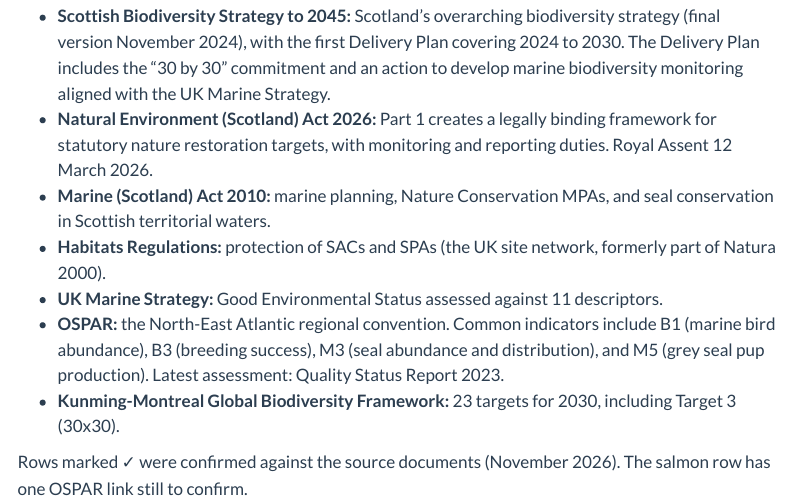
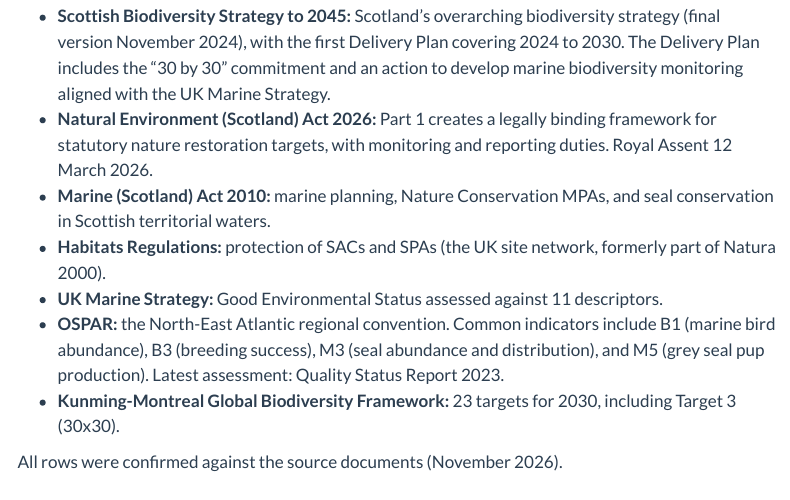
Before and after one commit to emmabranch/scotland-seas-indicators, a Quarto document (framework.qmd): the page in a window 1100 px wide, from 330 px down. Rendered offline with R 4.5, knitr and Pandoc in place of Quarto, with nearby package versions; some code elsewhere in the file could not run offline; menus at the side of the page are left out.

Commit message:
Framework map: salmon OSPAR link confirmed

```diff
--- a/data/lookup/framework_mapping.csv
+++ b/data/lookup/framework_mapping.csv
@@ -1,6 +1,6 @@
 indicator,scottish_biodiversity_strategy,habitats_regs_or_scottish_law,ospar,uk_marine_strategy,gbf_targets,verified
 Seabirds after avian flu,"Marine and coastal outcomes; Delivery Plan 2024-2030 action on marine biodiversity monitoring aligned with the UK Marine Strategy","Seabird SPAs under the Habitats Regulations; statutory nature restoration targets framework, Natural Environment (Scotland) Act 2026 (Part 1)","B1 Marine bird abundance; B3 Marine bird breeding success/failure","D1 Biodiversity (birds); D4 Food webs","Target 4 (species recovery); Target 21 (data and knowledge)",TRUE
 Harbour and grey seals,"Marine and coastal outcomes; species recovery","Seal SACs (Annex II species); seal conservation and haul-out site protection, Marine (Scotland) Act 2010 Part 6","M3 Seal abundance and distribution; M5 Grey seal pup production","D1 Biodiversity (marine mammals)","Target 4 (species recovery)",TRUE
-Wild Atlantic salmon,"Freshwater and marine outcomes; species recovery","Salmon SACs (Annex II species); Conservation of Salmon (Scotland) Regulations 2016","Not an OSPAR common indicator (check OSPAR List of Threatened and/or Declining Species)","D1 Biodiversity (fish)","Target 4 (species recovery); Target 5 (sustainable use)",FALSE
+Wild Atlantic salmon,"Freshwater and marine outcomes; species recovery","Salmon SACs (Annex II species); Conservation of Salmon (Scotland) Regulations 2016","On the OSPAR List of Threatened and/or Declining Species (Agreement 2008-6); not an OSPAR common indicator","D1 Biodiversity (fish)","Target 4 (species recovery); Target 5 (sustainable use)",TRUE
 Sea temperature,"Context for climate resilience across marine outcomes","Context indicator, not a biodiversity status measure","Context for OSPAR QSR 2023 climate assessment","D7 Hydrographical conditions (context)","Target 8 (climate change impacts on biodiversity)",TRUE
 MPA coverage and 30x30,"Delivery Plan 2024-2030: at least 30% of land and sea protected and effectively managed by 2030 (30 by 30)","Nature Conservation MPAs, Marine (Scotland) Act 2010 and Marine and Coastal Access Act 2009; SACs and SPAs under the Habitats Regulations","OSPAR network of MPAs","D1 Biodiversity; D6 Seafloor integrity (via protection)","Target 3 (30x30)",TRUE
--- a/framework.qmd
+++ b/framework.qmd
@@ -41,4 +41,4 @@
 - **OSPAR:** the North-East Atlantic regional convention. Common indicators include B1 (marine bird abundance), B3 (breeding success), M3 (seal abundance and distribution), and M5 (grey seal pup production). Latest assessment: Quality Status Report 2023.
 - **Kunming-Montreal Global Biodiversity Framework:** 23 targets for 2030, including Target 3 (30x30).
 
-Rows marked ✓ were confirmed against the source documents (November 2026). The salmon row has one OSPAR link still to confirm.
+All rows were confirmed against the source documents (November 2026).
```
